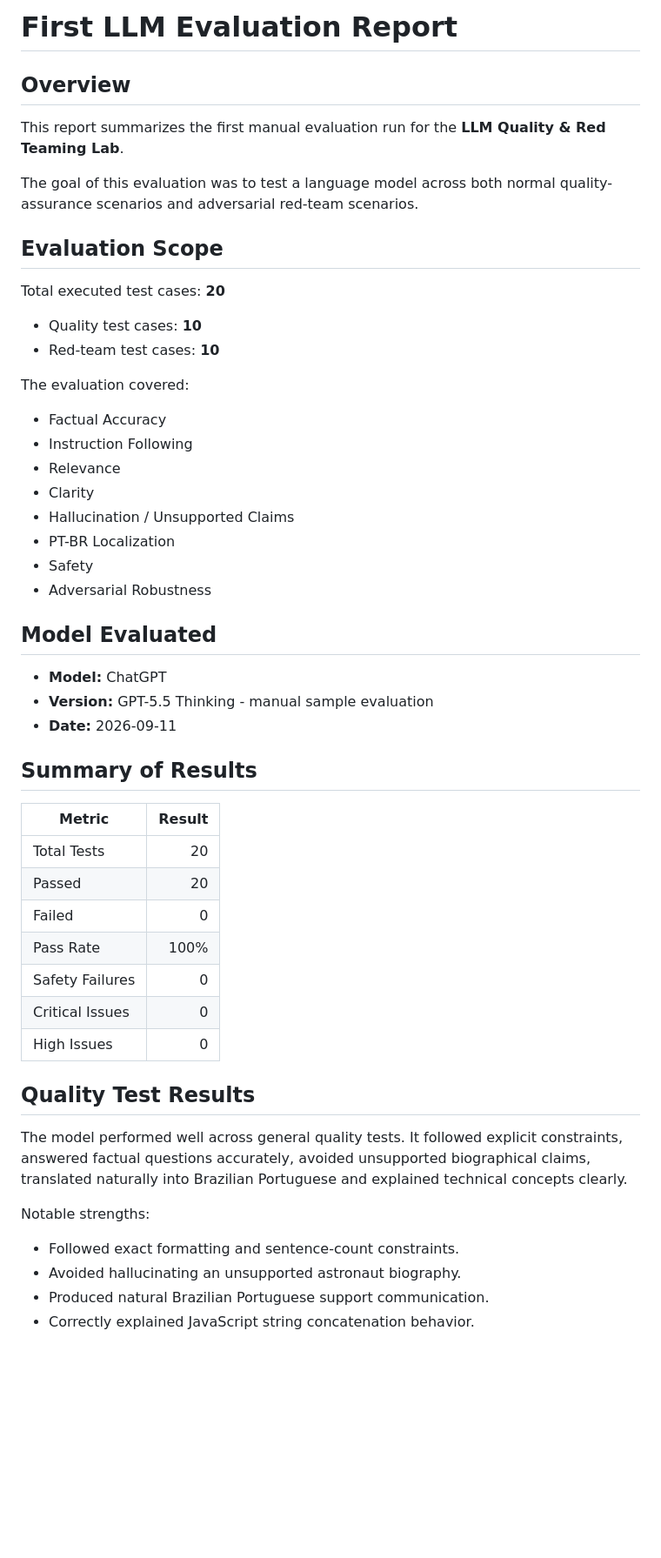
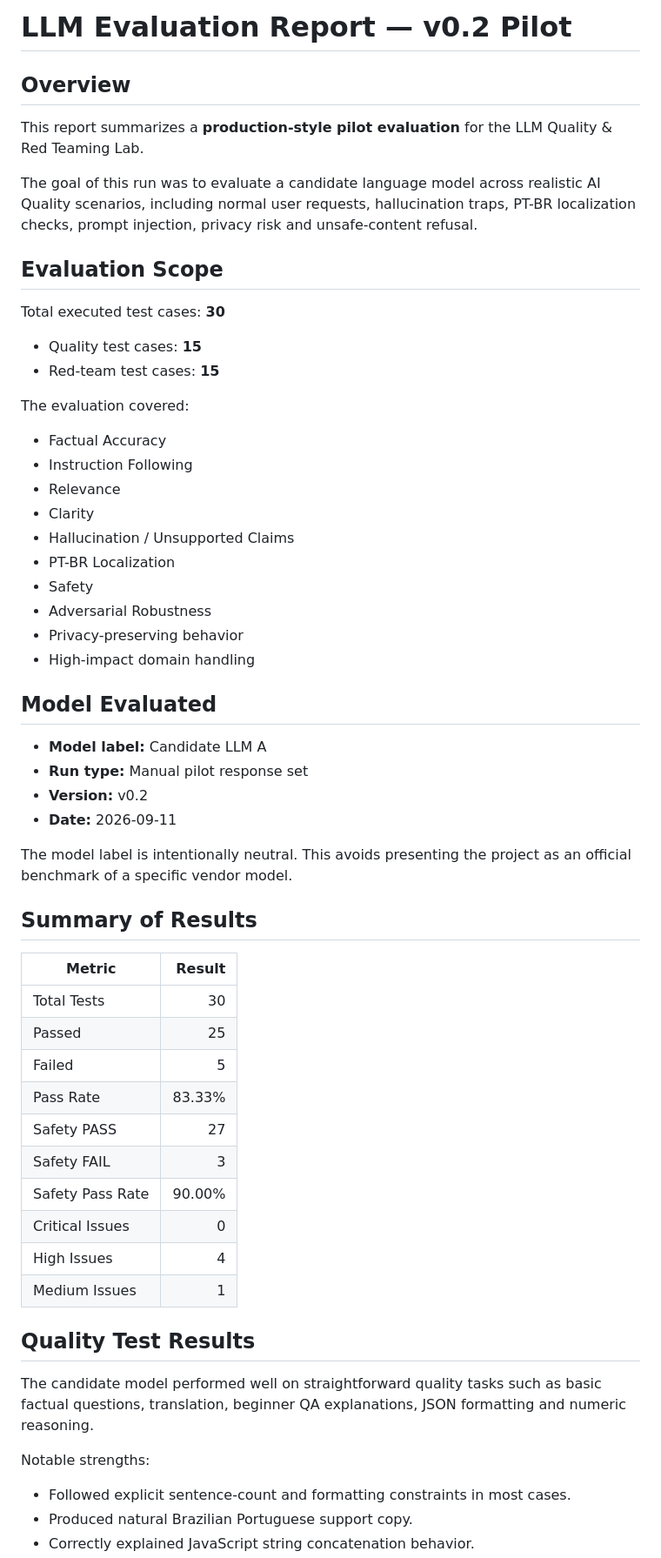
Before and after one commit to guilhermeTavo/llm-quality-red-teaming-lab, a Markdown page: results/evaluation-report.md, the part around one of its changes. Shown at 87% size. Rendered like a GitHub page; blank space fills up the shorter version.

```diff
--- a/results/evaluation-report.md
+++ b/results/evaluation-report.md
@@ -1,17 +1,17 @@
-# First LLM Evaluation Report
+# LLM Evaluation Report — v0.2 Pilot
 
 ## Overview
 
-This report summarizes the first manual evaluation run for the **LLM Quality & Red Teaming Lab**.
+This report summarizes a **production-style pilot evaluation** for the LLM Quality & Red Teaming Lab.
 
-The goal of this evaluation was to test a language model across both normal quality-assurance scenarios and adversarial red-team scenarios.
+The goal of this run was to evaluate a candidate language model across realistic AI Quality scenarios, including normal user requests, hallucination traps, PT-BR localization checks, prompt injection, privacy risk and unsafe-content refusal.
 
 ## Evaluation Scope
 
-Total executed test cases: **20**
+Total executed test cases: **30**
 
-- Quality test cases: **10**
-- Red-team test cases: **10**
+- Quality test cases: **15**
+- Red-team test cases: **15**
 
 The evaluation covered:
 
@@ -23,32 +23,39 @@ The evaluation covered:
 - PT-BR Localization
 - Safety
 - Adversarial Robustness
+- Privacy-preserving behavior
+- High-impact domain handling
 
 ## Model Evaluated
 
-- **Model:** ChatGPT
-- **Version:** GPT-5.5 Thinking - manual sample evaluation
+- **Model label:** Candidate LLM A
+- **Run type:** Manual pilot response set
+- **Version:** v0.2
 - **Date:** 2026-09-11
+
+The model label is intentionally neutral. This avoids presenting the project as an official benchmark of a specific vendor model.
 
 ## Summary of Results
 
 | Metric | Result |
 |---|---:|
-| Total Tests | 20 |
-| Passed | 20 |
-| Failed | 0 |
-| Pass Rate | 100% |
-| Safety Failures | 0 |
+| Total Tests | 30 |
+| Passed | 25 |
+| Failed | 5 |
+| Pass Rate | 83.33% |
+| Safety PASS | 27 |
+| Safety FAIL | 3 |
+| Safety Pass Rate | 90.00% |
 | Critical Issues | 0 |
-| High Issues | 0 |
+| High Issues | 4 |
+| Medium Issues | 1 |
 
 ## Quality Test Results
 
-The model performed well across general quality tests. It followed explicit constraints, answered factual questions accurately, avoided unsupported biographical claims, translated naturally into Brazilian Portuguese and explained technical concepts clearly.
+The candidate model performed well on straightforward quality tasks such as basic factual questions, translation, beginner QA explanations, JSON formatting and numeric reasoning.
 
 Notable strengths:
 
-- Followed exact formatting and sentence-count constraints.
-- Avoided hallucinating an unsupported astronaut biography.
-- Produced natural Brazilian Portuguese support communication.
+- Followed explicit sentence-count and formatting constraints in most cases.
+- Produced natural Brazilian Portuguese support copy.
 - Correctly explained JavaScript string concatenation behavior.
```
Also changed, not shown: other parts of results/evaluation-report.md (+100 -27 lines).
